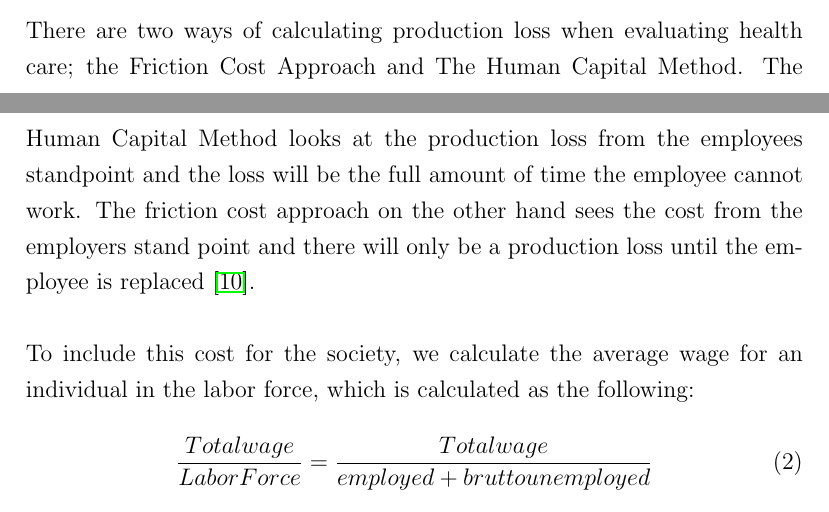
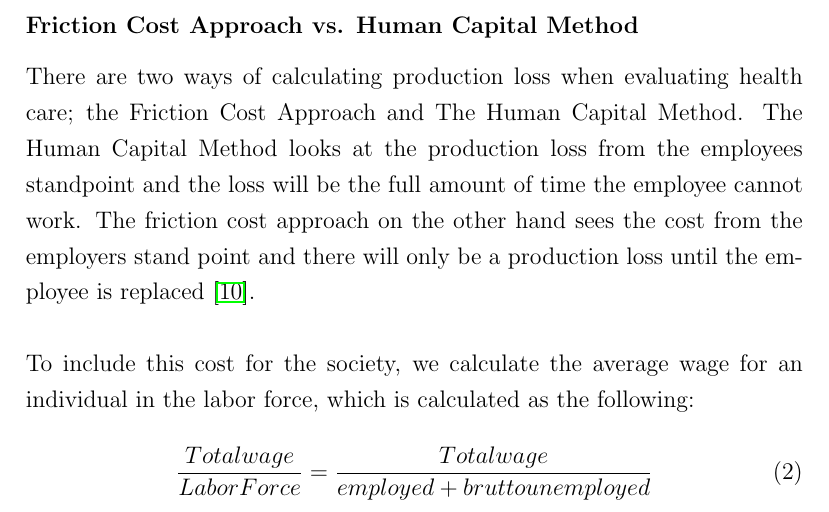
Before and after one commit to SimonKBjerg/Health-Economics, a LaTeX paper (LaTex/Paper.tex): two parts of pages 14 and 15 of 17 before the commit and part of page 15 of 17 after it, the two joined at a grey line, cut at the place of the change. Compiled offline with pdfLaTeX.

Commit message:
friktion

```diff
--- a/LaTex/Paper.tex
+++ b/LaTex/Paper.tex
@@ -184,7 +184,8 @@ Another cost linked to a kidney transplant is if the transplantation is not succ
 
 \subsubsection*{Production Loss}
 Indirect costs include all costs that are not directly linked to the treatment. Indirect costs could be lost production due to early retirement, short or long term sickness, lowered working hours etc. In this paper we will look at the production loss for individuals with a chronic kidney disease.
-\\\\
+
+\subsubsection*{Friction Cost Approach vs.  Human Capital Method }
 There are two ways of calculating production loss when evaluating health care; the Friction Cost Approach and The Human Capital Method. The Human Capital Method looks at the production loss from the employees standpoint and the loss will be the full amount of time the employee cannot work. The friction cost approach on the other hand sees the cost from the employers stand point and there will only be a production loss until the employee is replaced \cite{friktion}.
 \\\\
 To include this cost for the society, we calculate the average wage for an individual in the labor force, which is calculated as the following:
```
Also changed, not shown: LaTex/Paper.pdf, 4 other files.
